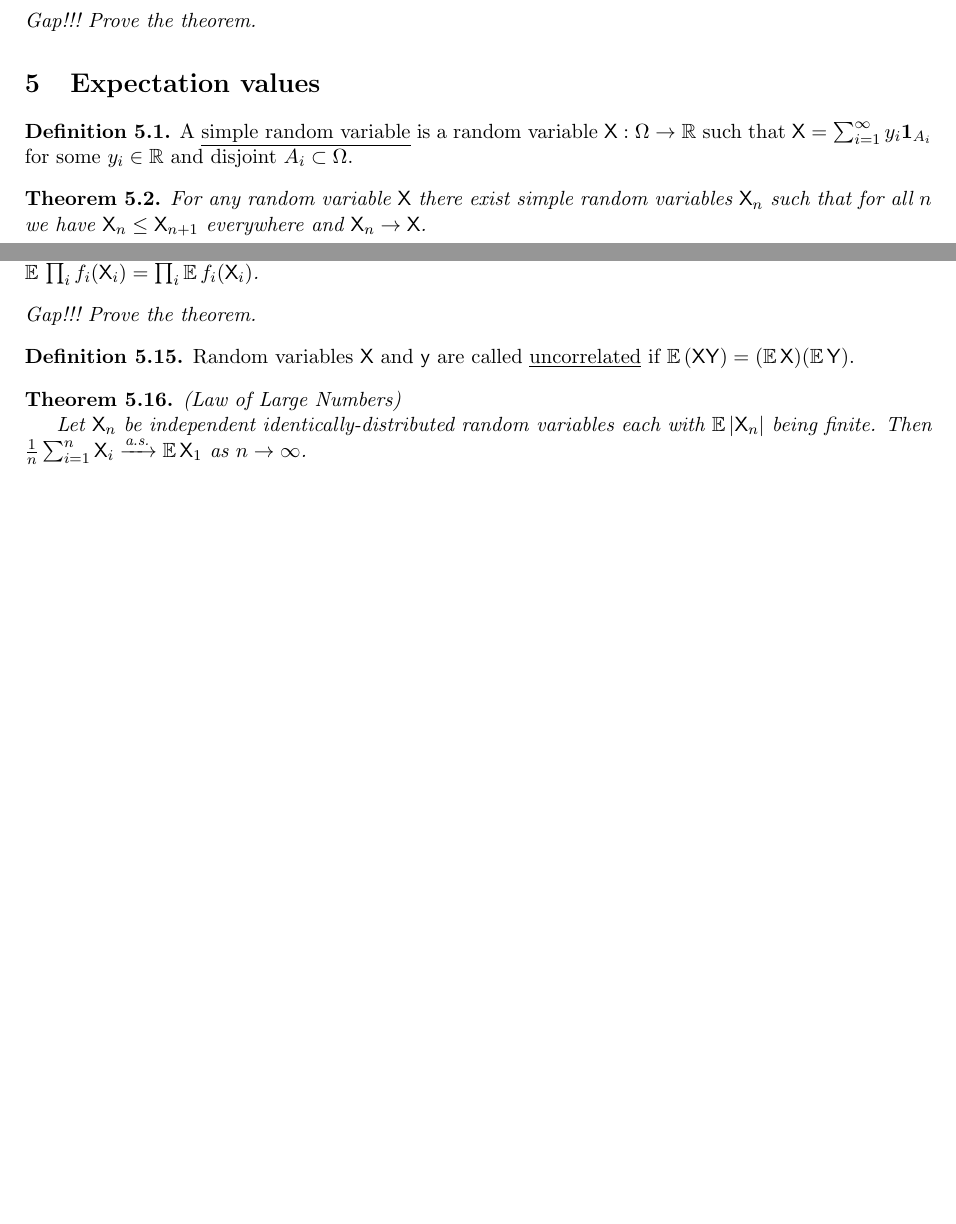
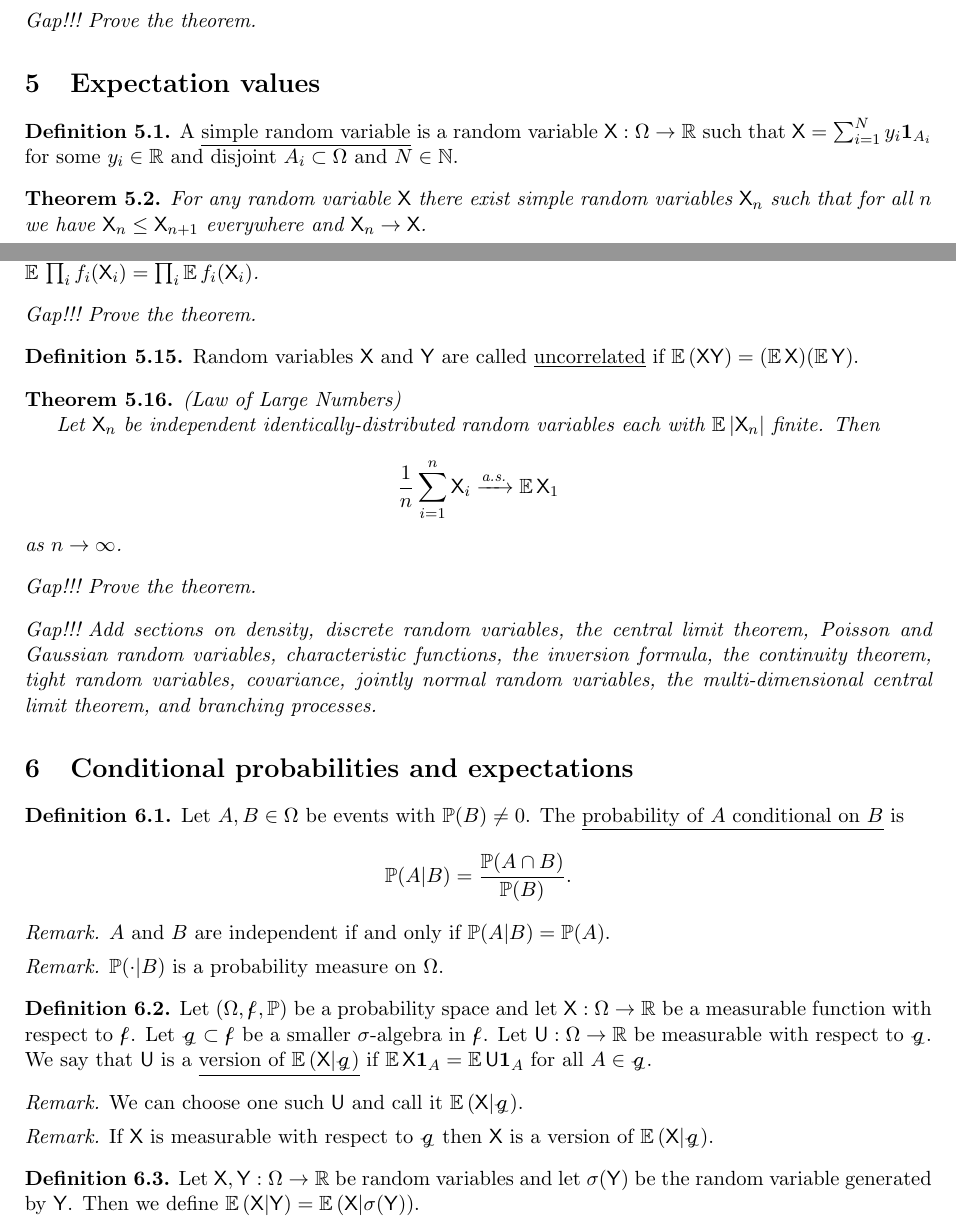
Before and after one commit to duncanmacintyre/probability-notes, a LaTeX document (main.tex): two parts of pages 6 and 8 of 8, joined at a grey line, cut so that both start at the same text, the shorter picture padded with empty space. Compiled offline with LaTeX, dvips and Ghostscript.

Commit message:
Add section on conditional probability and expectation

```diff
--- a/main.tex
+++ b/main.tex
@@ -25,8 +25,8 @@ graphics,enumerate,fancyhdr,marvosym,cancel}
 \newcommand{\p}{\mathbb{P}}
 % expectation value
 \newcommand{\ex}{\mathbb{E}\,}
-% characteristic functions
-\newcommand{\charf}[1]{\mathbf{1}_{#1}}
+% indicator functions
+\newcommand{\ind}[1]{\mathbf{1}_{#1}}
 % the Borell sigma algebra on the reals
 \newcommand{\bor}{\col{B}}
 % power sets
@@ -439,7 +439,7 @@ Prove the theorem.
 \section{Expectation values}
 
 \begin{definition}
-A \defname{simple random variable} is a random variable \(\rv{X}:\Omega \to \RR\) such that \(\rv{X} = \sum_{i=1}^\infty y_i \charf{A_i}\) for some \(y_i \in \RR\) and disjoint \(A_i \subset \Omega\).
+A \defname{simple random variable} is a random variable \(\rv{X}:\Omega \to \RR\) such that \(\rv{X} = \sum_{i=1}^N y_i \ind{A_i}\) for some \(y_i \in \RR\) and disjoint \(A_i \subset \Omega\) and \(N \in \NN\).
 \end{definition}
 
 \begin{theorem}
@@ -549,13 +549,54 @@ Prove the theorem.
 \end{gap}
 
 \begin{definition}
-Random variables \(\rv{X}\) and \(\rv{y}\) are called \defname{uncorrelated} if \(\ex (\rv{X} \rv{Y}) = (\ex \rv{X})(\ex \rv{Y})\).
+Random variables \(\rv{X}\) and \(\rv{Y}\) are called \defname{uncorrelated} if \(\ex (\rv{X} \rv{Y}) = (\ex \rv{X})(\ex \rv{Y})\).
 \end{definition}
 
 \begin{theorem}{(Law of Large Numbers)}\
 
-Let \(\rv{X}_n\) be independent identically-distributed random variables each with \(\ex |\rv{X}_n|\) being finite. Then \(\frac{1}{n} \sum_{i=1}^n \rv{X}_i \asto \ex \rv{X}_1\) as \(n \to \infty\).
+Let \(\rv{X}_n\) be independent identically-distributed random variables each with \(\ex |\rv{X}_n|\) finite. Then \[\frac{1}{n} \sum_{i=1}^n \rv{X}_i \asto \ex \rv{X}_1\] as \(n \to \infty\).
 \end{theorem}
+
+\begin{gap}
+Prove the theorem.
+\end{gap}
+
+\begin{gap}
+Add sections on density, discrete random variables, the central limit theorem, Poisson and Gaussian random variables, characteristic functions, the inversion formula, the continuity theorem, tight random variables, covariance, jointly normal random variables, the multi-dimensional central limit theorem, and branching processes.
+\end{gap}
+
+\section{Conditional probabilities and expectations}
+
+\begin{definition}
+Let \(A,B\in\Omega\) be events with \(\p(B)\neq 0\). The \defname{probability of \(A\) conditional on \(B\)} is
+\[\p(A|B) = \frac{\p(A \cap B)}{\p(B)}.\]
+\end{definition}
+
+\begin{remark}
+\(A\) and \(B\) are independent if and only if \(\p(A|B) = \p(A)\).
+\end{remark}
+
+\begin{remark}
+\(\p(\cdot|B)\) is a probability measure on \(\Omega\).
+\end{remark}
+
+\begin{definition}
+Let \((\Omega, \col{f}, \p)\) be a probability space and let \(\rv{X}:\Omega \to \RR\) be a measurable function with respect to \(\col{f}\). Let \(\col{g} \subset \col{f}\) be a smaller \(\sigma\)-algebra in \(\col{f}\). Let \(\rv{U}:\Omega\to\RR\) be measurable with respect to \(\col{g}\). We say that \(\rv{U}\) is a \defname{version of \(\ex(\rv{X}|\col{g})\)} if \(\ex \rv{X} \ind{A} = \ex \rv{U} \ind{A}\) for all \(A \in \col{g}\).
+\end{definition}
+
+\begin{remark}
+We can choose one such \(\rv{U}\) and call it \(\ex(\rv{X}|\col{g})\).
+\end{remark}
+
+\begin{remark}
+If \(\rv{X}\) is measurable with respect to \(\col{g}\) then \(\rv{X}\) is a version of \(\ex(\rv{X}|\col{g})\).
+\end{remark}
+
+\begin{definition}
+Let \(\rv{X}, \rv{Y} : \Omega \to \RR\) be random variables and let \(\sigma(\rv{Y})\) be the random variable generated by \(\rv{Y}\). Then we define \(\ex(\rv{X}|\rv{Y}) = \ex(\rv{X}|\sigma(\rv{Y}))\).
+\end{definition}
+
+
 
 
 
```
Also changed, not shown: main.pdf, main.tex (16 more changed lines).
